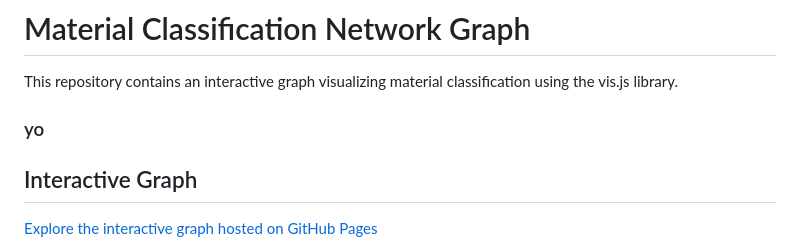
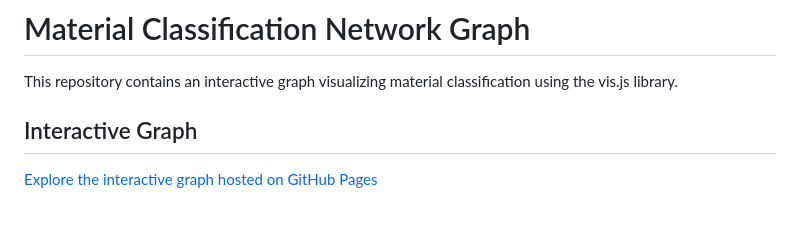
Before and after one commit to cbgithub7/Material-Classification-Network-Graph, a Markdown page: README.md, the part around the change. Rendered like a GitHub page; blank space fills up the shorter version.

```diff
--- a/README.md
+++ b/README.md
@@ -1,7 +1,7 @@
 # Material Classification Network Graph
 
 This repository contains an interactive graph visualizing material classification using the vis.js library.
-### yo
+
 ## Interactive Graph
 
 <a href="https://cbgithub7.github.io/Material-Classification-Network-Graph/github_pages/index.html" target="_blank">Explore the interactive graph hosted on GitHub Pages</a>
```
